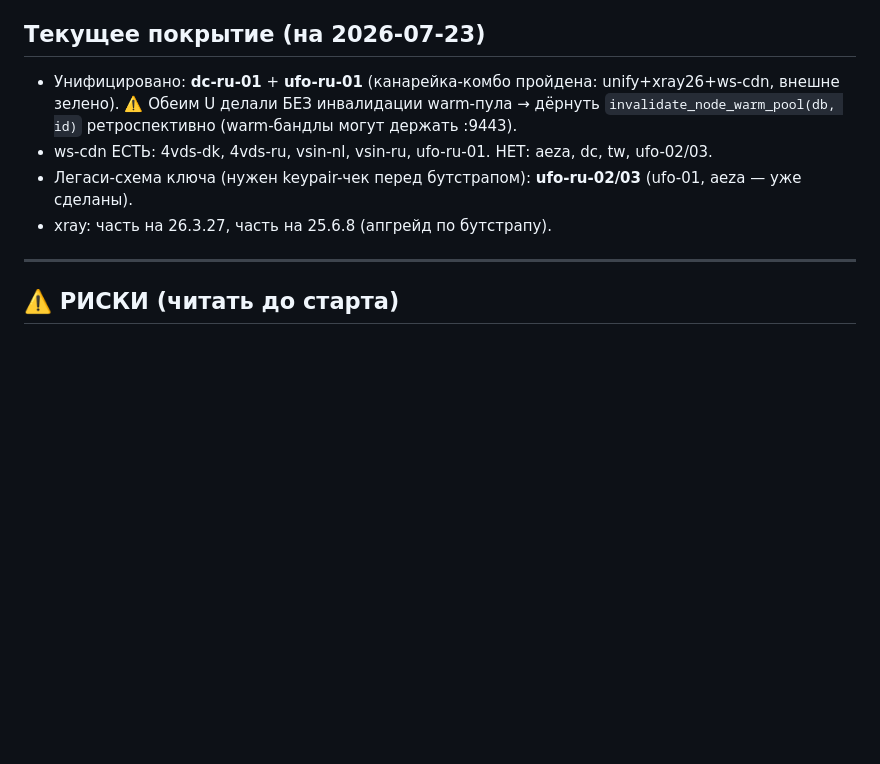
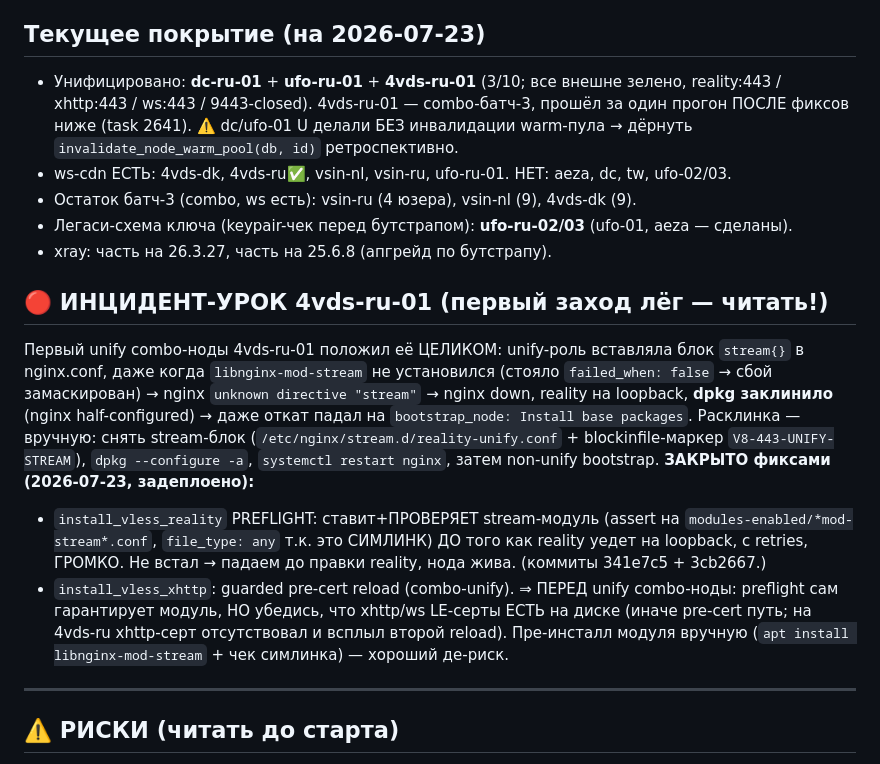
Before and after one commit to grinwe/vpn, a Markdown page: docs/operations/fleet_unification_xray_ws_runbook_2026_07_23.md, the part around the change. Rendered like a GitHub page; blank space fills up the shorter version.

Commit message:
docs(ops): ранбук — 4vds-ru-01 unified (3/10) + инцидент-урок стрим-модуля
- покрытие: +4vds-ru-01 (combo-батч-3, за один прогон после фиксов), остаток батч-3
- новый раздел «ИНЦИДЕНТ-УРОК 4vds-ru-01»: почему легла (stream{} без модуля +
  failed_when:false + find без file_type:any), как расклинили, чем закрыто
  (preflight 341e7c5/3cb2667 + guarded pre-cert reload), пре-чек серта/модуля

Co-Authored-By: Claude Opus 4.8 <noreply@anthropic.com>

```diff
--- a/docs/operations/fleet_unification_xray_ws_runbook_2026_07_23.md
+++ b/docs/operations/fleet_unification_xray_ws_runbook_2026_07_23.md
@@ -33,12 +33,33 @@
   CI не гонялся. `git push origin dev --tags` до старта флот-раскатки.
 
 ## Текущее покрытие (на 2026-07-23)
-- Унифицировано: **dc-ru-01** + **ufo-ru-01** (канарейка-комбо пройдена: unify+xray26+ws-cdn,
-  внешне зелено). ⚠️ Обеим U делали БЕЗ инвалидации warm-пула → дёрнуть
-  `invalidate_node_warm_pool(db, id)` ретроспективно (warm-бандлы могут держать :9443).
-- ws-cdn ЕСТЬ: 4vds-dk, 4vds-ru, vsin-nl, vsin-ru, ufo-ru-01. НЕТ: aeza, dc, tw, ufo-02/03.
-- Легаси-схема ключа (нужен keypair-чек перед бутстрапом): **ufo-ru-02/03** (ufo-01, aeza — уже сделаны).
+- Унифицировано: **dc-ru-01** + **ufo-ru-01** + **4vds-ru-01** (3/10; все внешне зелено,
+  reality:443 / xhttp:443 / ws:443 / 9443-closed). 4vds-ru-01 — combo-батч-3, прошёл за
+  один прогон ПОСЛЕ фиксов ниже (task 2641). ⚠️ dc/ufo-01 U делали БЕЗ инвалидации
+  warm-пула → дёрнуть `invalidate_node_warm_pool(db, id)` ретроспективно.
+- ws-cdn ЕСТЬ: 4vds-dk, 4vds-ru✅, vsin-nl, vsin-ru, ufo-ru-01. НЕТ: aeza, dc, tw, ufo-02/03.
+- Остаток батч-3 (combo, ws есть): vsin-ru (4 юзера), vsin-nl (9), 4vds-dk (9).
+- Легаси-схема ключа (keypair-чек перед бутстрапом): **ufo-ru-02/03** (ufo-01, aeza — сделаны).
 - xray: часть на 26.3.27, часть на 25.6.8 (апгрейд по бутстрапу).
+
+## 🔴 ИНЦИДЕНТ-УРОК 4vds-ru-01 (первый заход лёг — читать!)
+Первый unify combo-ноды 4vds-ru-01 положил её ЦЕЛИКОМ: unify-роль вставляла блок
+`stream{}` в nginx.conf, даже когда `libnginx-mod-stream` не установился (стояло
+`failed_when: false` → сбой замаскирован) → nginx `unknown directive "stream"` → nginx
+down, reality на loopback, **dpkg заклинило** (nginx half-configured) → даже откат падал
+на `bootstrap_node: Install base packages`. Расклинка — вручную: снять stream-блок
+(`/etc/nginx/stream.d/reality-unify.conf` + blockinfile-маркер `V8-443-UNIFY-STREAM`),
+`dpkg --configure -a`, `systemctl restart nginx`, затем non-unify bootstrap.
+**ЗАКРЫТО фиксами (2026-07-23, задеплоено):**
+- `install_vless_reality` PREFLIGHT: ставит+ПРОВЕРЯЕТ stream-модуль (assert на
+  `modules-enabled/*mod-stream*.conf`, `file_type: any` т.к. это СИМЛИНК) ДО того как
+  reality уедет на loopback, с retries, ГРОМКО. Не встал → падаем до правки reality,
+  нода жива. (коммиты 341e7c5 + 3cb2667.)
+- `install_vless_xhttp`: guarded pre-cert reload (combo-unify).
+⇒ ПЕРЕД unify combo-ноды: preflight сам гарантирует модуль, НО убедись, что xhttp/ws
+LE-серты ЕСТЬ на диске (иначе pre-cert путь; на 4vds-ru xhttp-серт отсутствовал и всплыл
+второй reload). Пре-инсталл модуля вручную (`apt install libnginx-mod-stream` + чек
+симлинка) — хороший де-риск.
 
 ---
 
```
